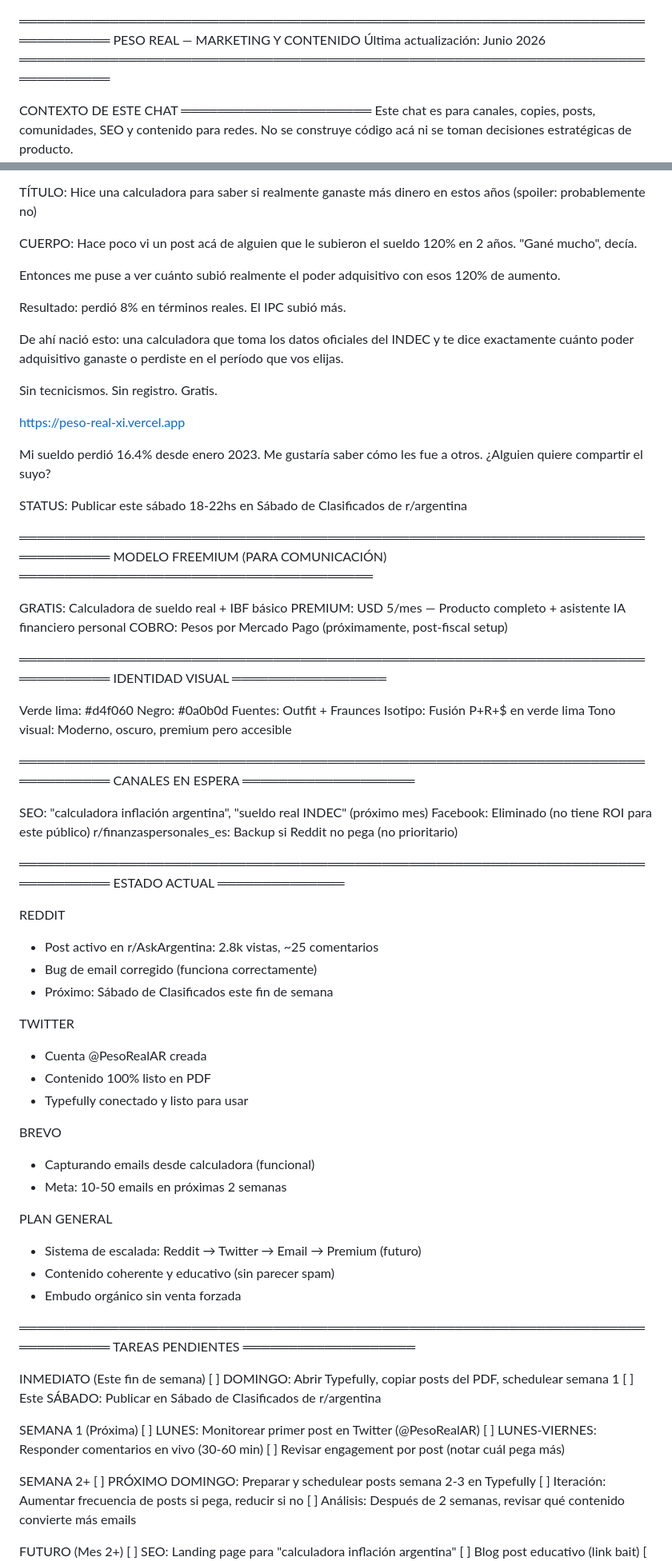
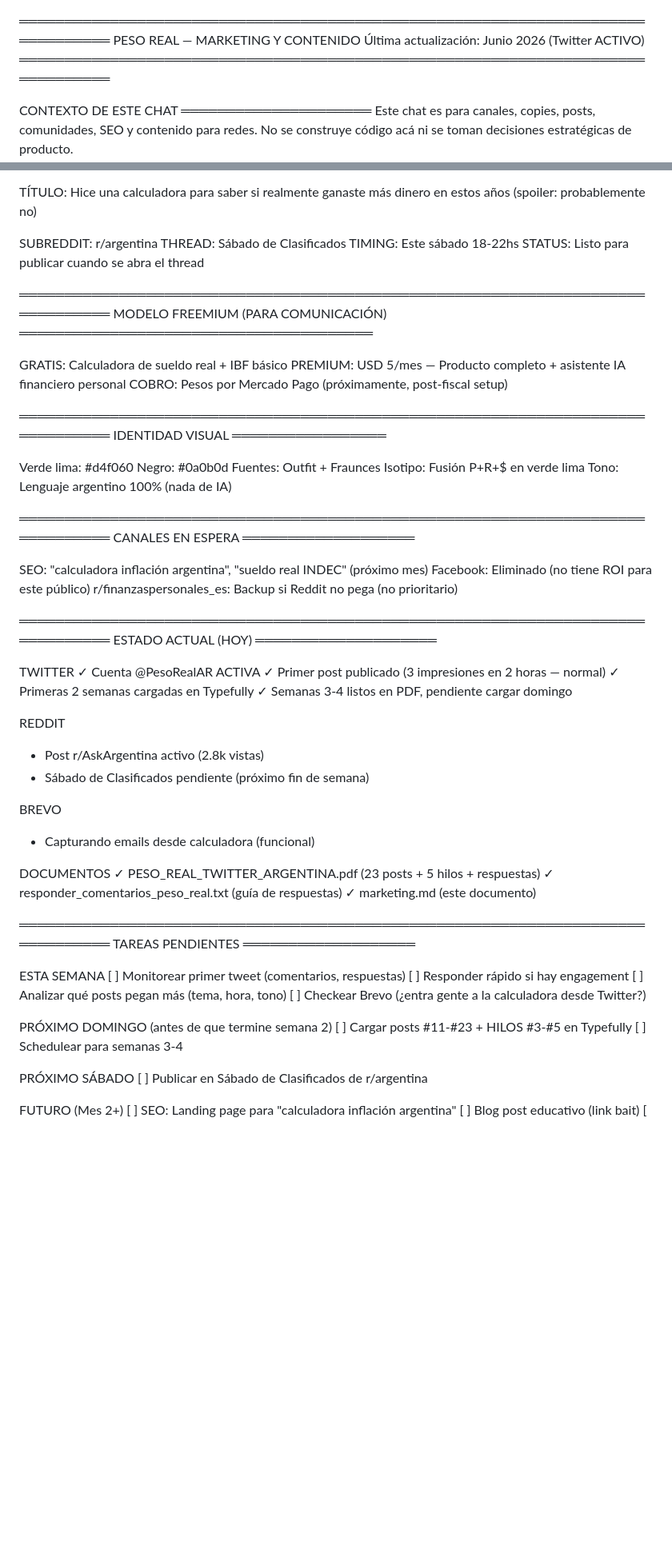
Before and after one commit to PesoReal/peso-real, a Markdown page: estados/marketing.md, 2 parts joined by grey strips. Shown at 80% size. Drawn GitHub-style; blank space fills up the shorter version.

```diff
--- a/estados/marketing.md
+++ b/estados/marketing.md
@@ -1,6 +1,6 @@
 ═══════════════════════════════════════════════════════════════════════════════
 PESO REAL — MARKETING Y CONTENIDO
-Última actualización: Junio 2026
+Última actualización: Junio 2026 (Twitter ACTIVO)
 ═══════════════════════════════════════════════════════════════════════════════
 
 CONTEXTO DE ESTE CHAT
@@ -173,22 +194,10 @@ POST REDDIT LISTO PARA PUBLICAR (Sábado de Clasificados)
 TÍTULO:
 Hice una calculadora para saber si realmente ganaste más dinero en estos años (spoiler: probablemente no)
 
-CUERPO:
-Hace poco vi un post acá de alguien que le subieron el sueldo 120% en 2 años. "Gané mucho", decía.
-
-Entonces me puse a ver cuánto subió realmente el poder adquisitivo con esos 120% de aumento.
-
-Resultado: perdió 8% en términos reales. El IPC subió más.
-
-De ahí nació esto: una calculadora que toma los datos oficiales del INDEC y te dice exactamente cuánto poder adquisitivo ganaste o perdiste en el período que vos elijas.
-
-Sin tecnicismos. Sin registro. Gratis.
-
-https://peso-real-xi.vercel.app
-
-Mi sueldo perdió 16.4% desde enero 2023. Me gustaría saber cómo les fue a otros. ¿Alguien quiere compartir el suyo?
-
-STATUS: Publicar este sábado 18-22hs en Sábado de Clasificados de r/argentina
+SUBREDDIT: r/argentina
+THREAD: Sábado de Clasificados
+TIMING: Este sábado 18-22hs
+STATUS: Listo para publicar cuando se abra el thread
 
 ═══════════════════════════════════════════════════════════════════════════════
 MODELO FREEMIUM (PARA COMUNICACIÓN)
@@ -206,7 +215,7 @@ Verde lima: #d4f060
 Negro: #0a0b0d
 Fuentes: Outfit + Fraunces
 Isotipo: Fusión P+R+$ en verde lima
-Tono visual: Moderno, oscuro, premium pero accesible
+Tono: Lenguaje argentino 100% (nada de IA)
 
 ═══════════════════════════════════════════════════════════════════════════════
 CANALES EN ESPERA
@@ -217,45 +226,43 @@ Facebook: Eliminado (no tiene ROI para este público)
 r/finanzaspersonales_es: Backup si Reddit no pega (no prioritario)
 
 ═══════════════════════════════════════════════════════════════════════════════
-ESTADO ACTUAL
-══════════════
+ESTADO ACTUAL (HOY)
+════════════════════
+
+TWITTER
+✓ Cuenta @PesoRealAR ACTIVA
+✓ Primer post publicado (3 impresiones en 2 horas — normal)
+✓ Primeras 2 semanas cargadas en Typefully
+✓ Semanas 3-4 listos en PDF, pendiente cargar domingo
 
 REDDIT
-- Post activo en r/AskArgentina: 2.8k vistas, ~25 comentarios
-- Bug de email corregido (funciona correctamente)
-- Próximo: Sábado de Clasificados este fin de semana
-
-TWITTER
-- Cuenta @PesoRealAR creada
-- Contenido 100% listo en PDF
-- Typefully conectado y listo para usar
+- Post r/AskArgentina activo (2.8k vistas)
+- Sábado de Clasificados pendiente (próximo fin de semana)
 
 BREVO
 - Capturando emails desde calculadora (funcional)
-- Meta: 10-50 emails en próximas 2 semanas
 
-PLAN GENERAL
-- Sistema de escalada: Reddit → Twitter → Email → Premium (futuro)
-- Contenido coherente y educativo (sin parecer spam)
-- Embudo orgánico sin venta forzada
+DOCUMENTOS
+✓ PESO_REAL_TWITTER_ARGENTINA.pdf (23 posts + 5 hilos + respuestas)
+✓ responder_comentarios_peso_real.txt (guía de respuestas)
+✓ marketing.md (este documento)
 
 ═══════════════════════════════════════════════════════════════════════════════
 TAREAS PENDIENTES
 ═══════════════════
 
-INMEDIATO (Este fin de semana)
-[ ] DOMINGO: Abrir Typefully, copiar posts del PDF, schedulear semana 1
-[ ] Este SÁBADO: Publicar en Sábado de Clasificados de r/argentina
+ESTA SEMANA
+[ ] Monitorear primer tweet (comentarios, respuestas)
+[ ] Responder rápido si hay engagement
+[ ] Analizar qué posts pegan más (tema, hora, tono)
+[ ] Checkear Brevo (¿entra gente a la calculadora desde Twitter?)
 
-SEMANA 1 (Próxima)
-[ ] LUNES: Monitorear primer post en Twitter (@PesoRealAR)
-[ ] LUNES-VIERNES: Responder comentarios en vivo (30-60 min)
-[ ] Revisar engagement por post (notar cuál pega más)
+PRÓXIMO DOMINGO (antes de que termine semana 2)
+[ ] Cargar posts #11-#23 + HILOS #3-#5 en Typefully
+[ ] Schedulear para semanas 3-4
 
-SEMANA 2+
-[ ] PRÓXIMO DOMINGO: Preparar y schedulear posts semana 2-3 en Typefully
-[ ] Iteración: Aumentar frecuencia de posts si pega, reducir si no
-[ ] Análisis: Después de 2 semanas, revisar qué contenido convierte más emails
+PRÓXIMO SÁBADO
+[ ] Publicar en Sábado de Clasificados de r/argentina
 
 FUTURO (Mes 2+)
 [ ] SEO: Landing page para "calculadora inflación argentina"
```
Also changed, not shown: other parts of estados/marketing.md (+65 -53 lines).
